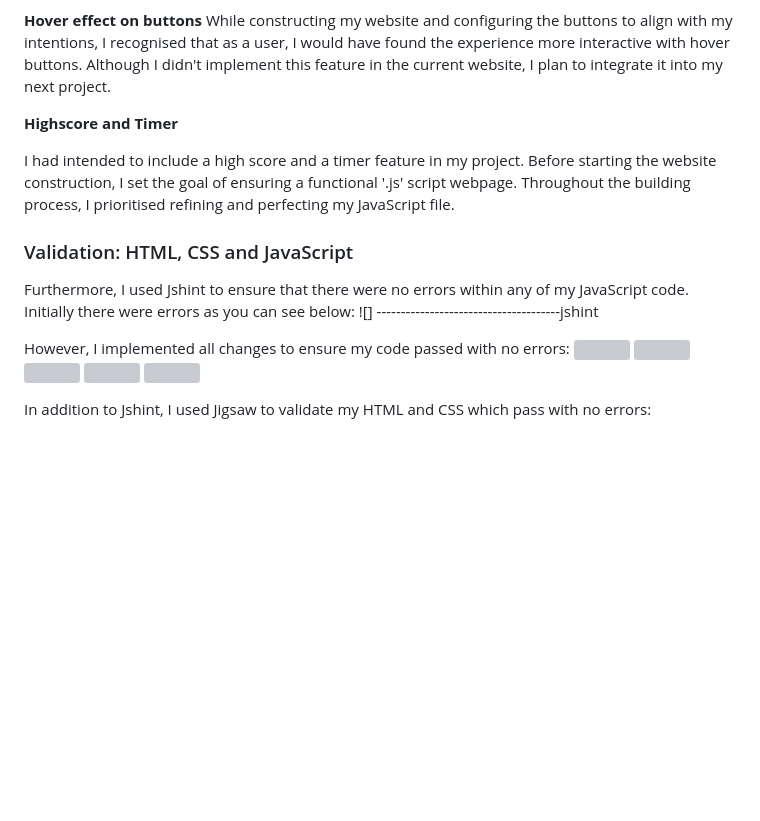
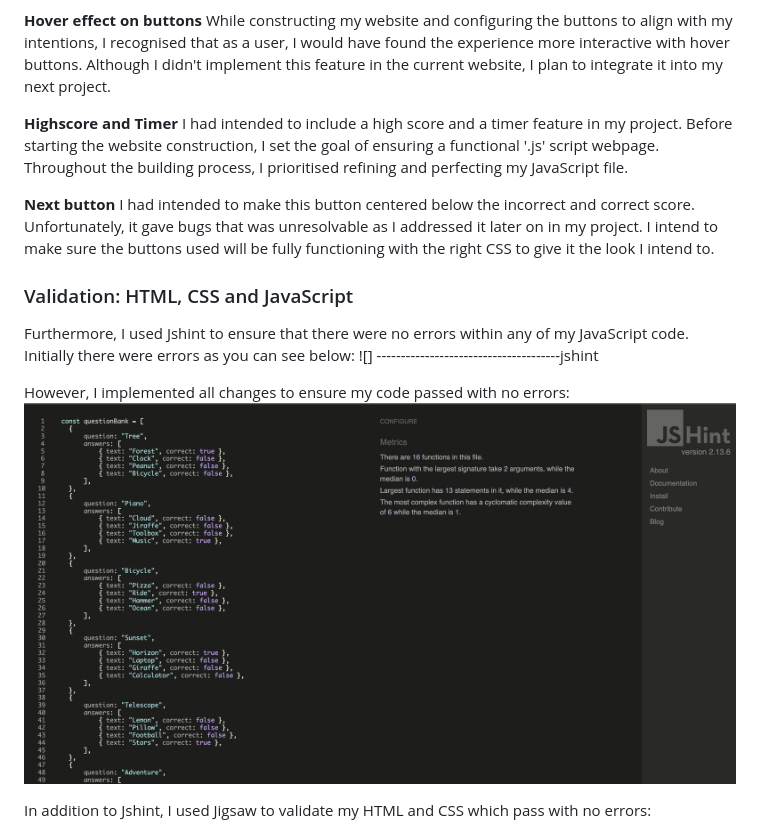
Before and after one commit to Dilsv/Interactivelearning, a Markdown page: README.md, the part around the change. Drawn GitHub-style; pictures changed too: assets/read.me-files/validators/js-hint-validation.png (added); blank space fills up the shorter version; grey boxes are pictures that could not be loaded.

```diff
--- a/README.md
+++ b/README.md
@@ -201,19 +201,17 @@ While incorporating the code to link the name 'Snap Matches,' an unintended unde
 While constructing my website and configuring the buttons to align with my intentions, I recognised that as a user, I would have found the experience more interactive with hover buttons. Although I didn't implement this feature in the current website, I plan to integrate it into my next project.
 
 **Highscore and Timer**
+I had intended to include a high score and a timer feature in my project. Before starting the website construction, I set the goal of ensuring a functional '.js' script webpage. Throughout the building process, I prioritised refining and perfecting my JavaScript file.
 
-I had intended to include a high score and a timer feature in my project. Before starting the website construction, I set the goal of ensuring a functional '.js' script webpage. Throughout the building process, I prioritised refining and perfecting my JavaScript file.
+**Next button**
+I had intended to make this button centered below the incorrect and correct score. Unfortunately, it gave bugs that was unresolvable as I addressed it later on in my project. I intend to make sure the buttons used will be fully functioning with the right CSS to give it the look I intend to.
 
 ### Validation: HTML, CSS and JavaScript
 Furthermore, I used Jshint to ensure that there were no errors within any of my JavaScript code. Initially there were errors as you can see below:
 ![] --------------------------------------jshint
 
 However, I implemented all changes to ensure my code passed with no errors:
-![](assets/readme-files/validators/gamejs.png)
-![](assets/readme-files/validators/titlejs.png)
-![](assets/readme-files/validators/gifjs.png)
-![](assets/readme-files/validators/endjs.png)
-![](assets/readme-files/validators/highscoresjs.png)
+![](assets/read.me-files/validators/js-hint-validation.png)
 
 In addition to Jshint, I used Jigsaw to validate my HTML and CSS which pass with no errors:
 ![](assets/read.me-files/validators/index-validation.png)
```
Also changed, not shown: 2 other files.
